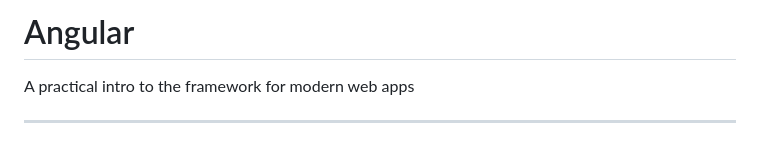
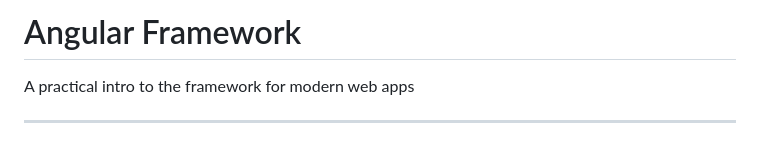
Before and after one commit to admatieh/Angular-Presentation, a Markdown page: slides.md, the part around the change. Rendered like a GitHub page.

Commit message:
updating-slides

```diff
--- a/slides.md
+++ b/slides.md
@@ -1,4 +1,4 @@
-# Angular
+# Angular Framework
 A practical intro to the framework for modern web apps
 
 ---
```
